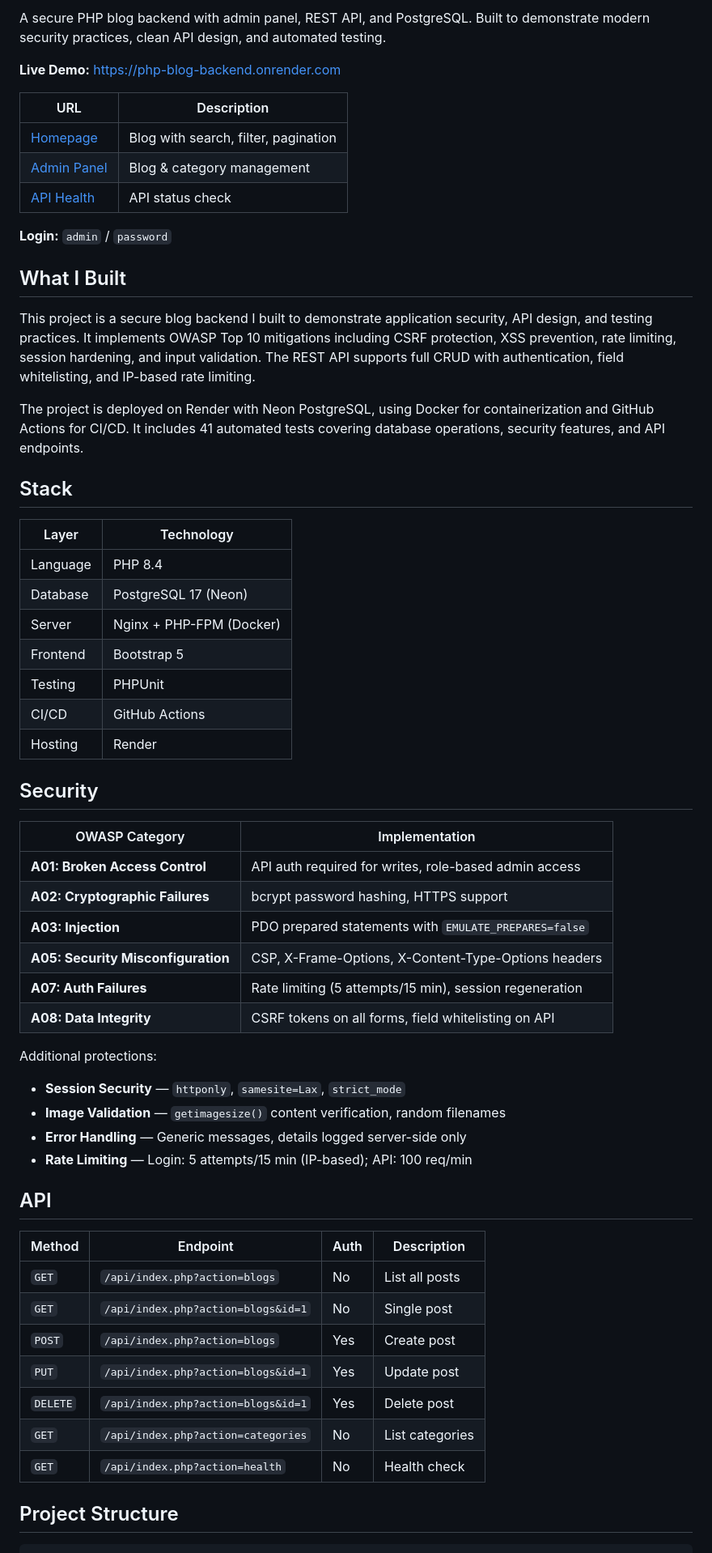
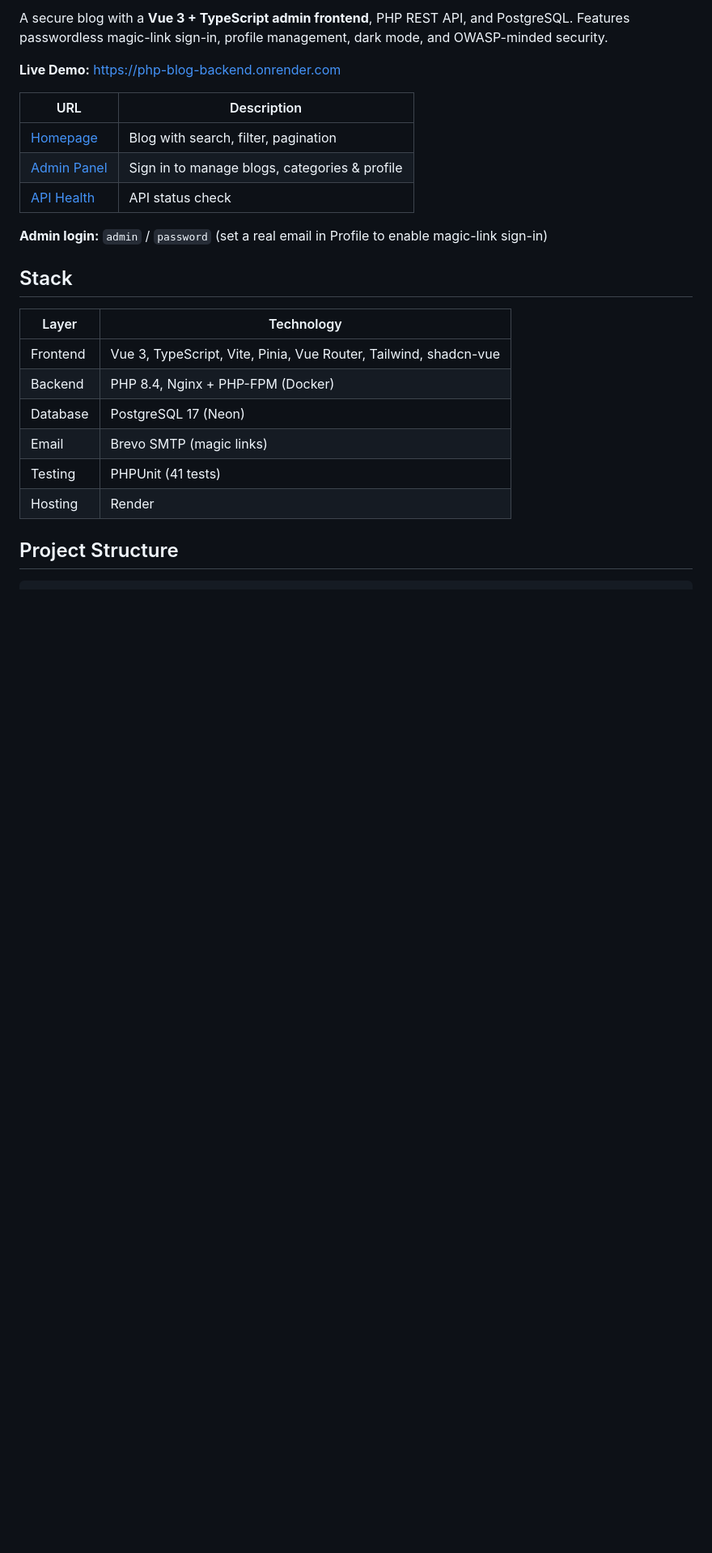
Before and after one commit to richiekaroki/php-blog-project-backend, a Markdown page: README.md, the part around one of its changes. Shown at 81% size. Rendered like a GitHub page; blank space fills up the shorter version.

```diff
--- a/README.md
+++ b/README.md
@@ -8,62 +8,26 @@
 
-A secure PHP blog backend with admin panel, REST API, and PostgreSQL. Built to demonstrate modern security practices, clean API design, and automated testing.
+A secure blog with a **Vue 3 + TypeScript admin frontend**, PHP REST API, and PostgreSQL. Features passwordless magic-link sign-in, profile management, dark mode, and OWASP-minded security.
 
 **Live Demo:** https://php-blog-backend.onrender.com
 
 | URL | Description |
 |-----|-------------|
 | [Homepage](https://php-blog-backend.onrender.com) | Blog with search, filter, pagination |
-| [Admin Panel](https://php-blog-backend.onrender.com/admin/login.php) | Blog & category management |
+| [Admin Panel](https://php-blog-backend.onrender.com/admin/login.php) | Sign in to manage blogs, categories & profile |
 | [API Health](https://php-blog-backend.onrender.com/api/index.php?action=health) | API status check |
 
-**Login:** `admin` / `password`
-
-## What I Built
-
-This project is a secure blog backend I built to demonstrate application security, API design, and testing practices. It implements OWASP Top 10 mitigations including CSRF protection, XSS prevention, rate limiting, session hardening, and input validation. The REST API supports full CRUD with authentication, field whitelisting, and IP-based rate limiting.
-
-The project is deployed on Render with Neon PostgreSQL, using Docker for containerization and GitHub Actions for CI/CD. It includes 41 automated tests covering database operations, security features, and API endpoints.
+**Admin login:** `admin` / `password` (set a real email in Profile to enable magic-link sign-in)
 
 ## Stack
 
 | Layer | Technology |
 |-------|-----------|
-| Language | PHP 8.4 |
+| Frontend | Vue 3, TypeScript, Vite, Pinia, Vue Router, Tailwind, shadcn-vue |
+| Backend | PHP 8.4, Nginx + PHP-FPM (Docker) |
 | Database | PostgreSQL 17 (Neon) |
-| Server | Nginx + PHP-FPM (Docker) |
-| Frontend | Bootstrap 5 |
-| Testing | PHPUnit |
-| CI/CD | GitHub Actions |
+| Email | Brevo SMTP (magic links) |
+| Testing | PHPUnit (41 tests) |
 | Hosting | Render |
-
-## Security
-
-| OWASP Category | Implementation |
-|----------------|----------------|
-| **A01: Broken Access Control** | API auth required for writes, role-based admin access |
-| **A02: Cryptographic Failures** | bcrypt password hashing, HTTPS support |
-| **A03: Injection** | PDO prepared statements with `EMULATE_PREPARES=false` |
-| **A05: Security Misconfiguration** | CSP, X-Frame-Options, X-Content-Type-Options headers |
-| **A07: Auth Failures** | Rate limiting (5 attempts/15 min), session regeneration |
-| **A08: Data Integrity** | CSRF tokens on all forms, field whitelisting on API |
-
-Additional protections:
-- **Session Security** — `httponly`, `samesite=Lax`, `strict_mode`
-- **Image Validation** — `getimagesize()` content verification, random filenames
-- **Error Handling** — Generic messages, details logged server-side only
-- **Rate Limiting** — Login: 5 attempts/15 min (IP-based); API: 100 req/min
-
-## API
-
-| Method | Endpoint | Auth | Description |
-|--------|----------|------|-------------|
-| `GET` | `/api/index.php?action=blogs` | No | List all posts |
-| `GET` | `/api/index.php?action=blogs&id=1` | No | Single post |
-| `POST` | `/api/index.php?action=blogs` | Yes | Create post |
-| `PUT` | `/api/index.php?action=blogs&id=1` | Yes | Update post |
-| `DELETE` | `/api/index.php?action=blogs&id=1` | Yes | Delete post |
-| `GET` | `/api/index.php?action=categories` | No | List categories |
-| `GET` | `/api/index.php?action=health` | No | Health check |
 
 ## Project Structure
 
```
Also changed, not shown: other parts of README.md (+38 -47 lines).
